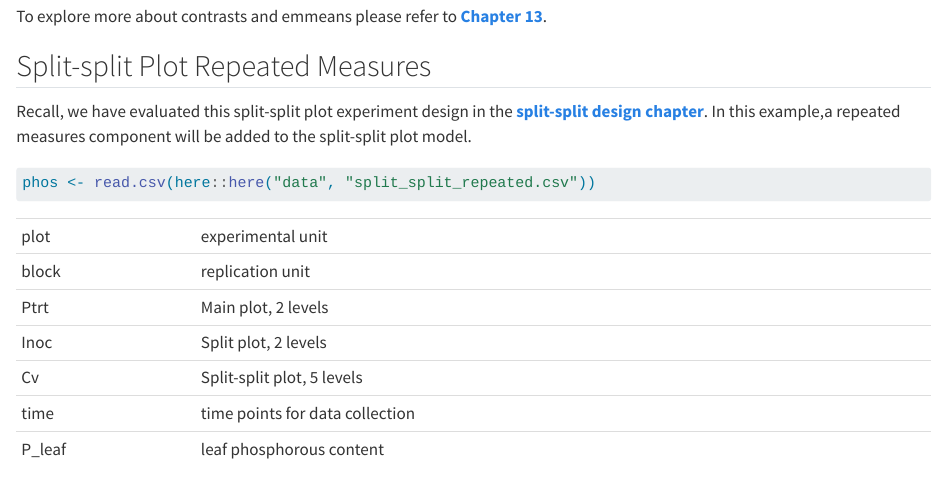
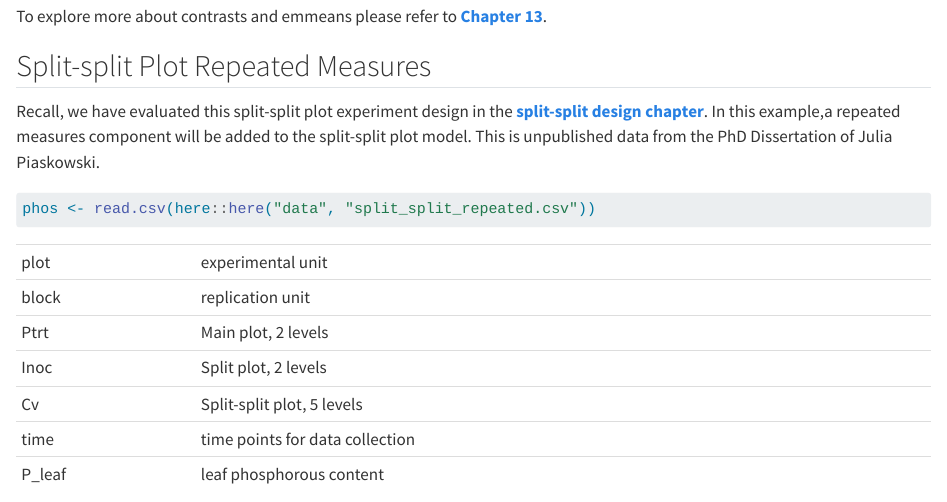
Before and after one commit to IdahoAgStats/mixed-models-in-R, a Quarto document (chapters/repeated-measures.qmd): the page in a window 1100 px wide, from 15400 px down. Rendered offline with R 4.5, knitr and Pandoc in place of Quarto, with nearby package versions; some code elsewhere in the file could not run offline.

Commit message:
minor edits

````diff
--- a/chapters/repeated-measures.qmd
+++ b/chapters/repeated-measures.qmd
@@ -520,7 +520,7 @@ To explore more about contrasts and emmeans please refer to [**Chapter 13**](mea
 
 ## Split-split Plot Repeated Measures {#ssp-rm}
 
-Recall, we have evaluated this split-split plot experiment design in the [**split-split design chapter**](split-split-plot-design.qmd). In this example,a repeated measures component will be added to the split-split plot model.
+Recall, we have evaluated this split-split plot experiment design in the [**split-split design chapter**](split-split-plot-design.qmd). In this example,a repeated measures component will be added to the split-split plot model. This is unpublished data from the PhD Dissertation of Julia Piaskowski.
 
 ```{r}
 phos <- read.csv(here::here("data", "split_split_repeated.csv"))
````
Also changed, not shown: chapters/repeated-measures.qmd (2 more changed lines).
